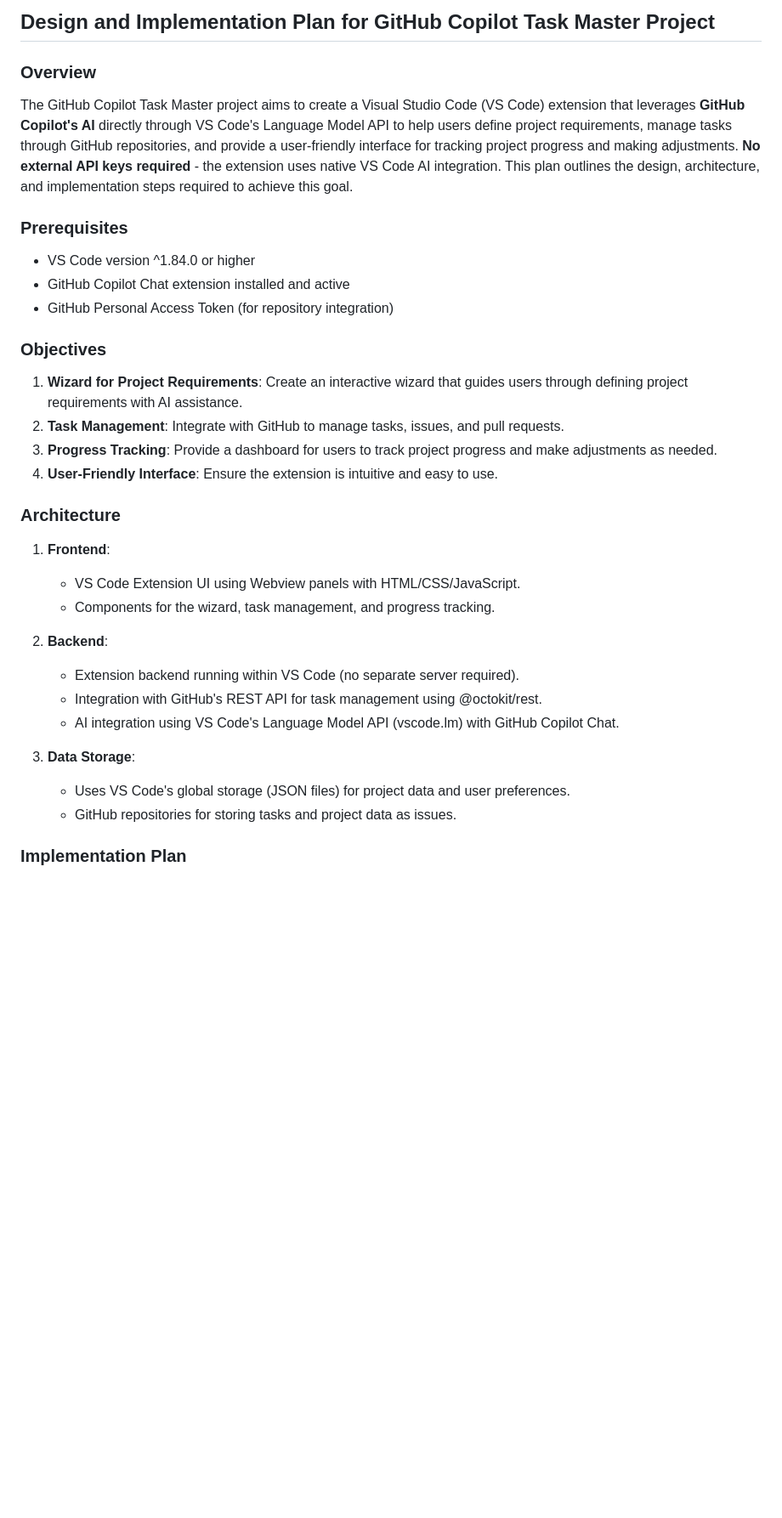
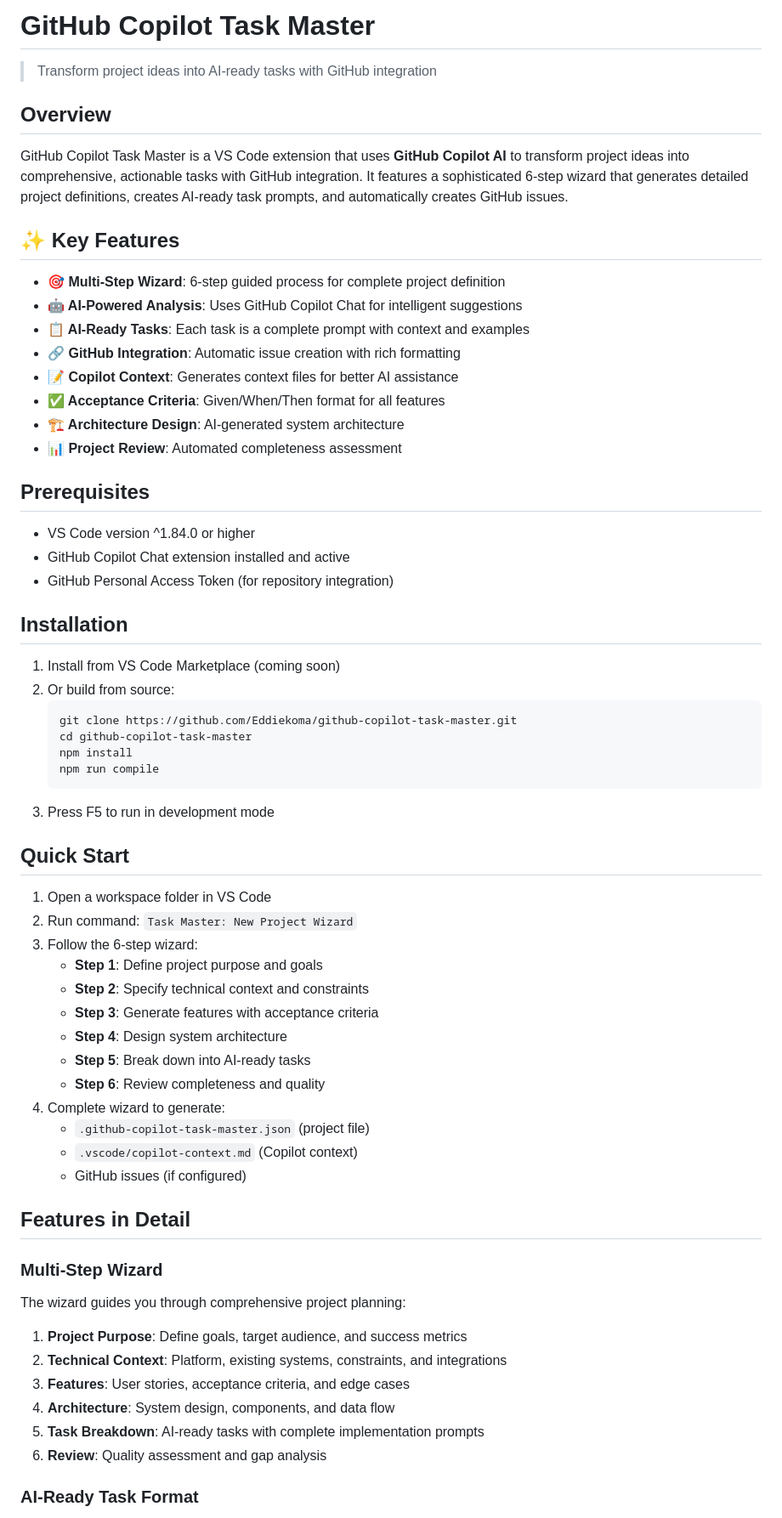
Before and after one commit to Eddiekoma/github-copilot-task-master, a Markdown page: README.md, the part around one of its changes. Shown at 85% size. Rendered like a GitHub page; blank space fills up the shorter version.

Commit message:
Added comprehensive documentation for multi-step wizard implementation
Co-authored-by: Eddiekoma <127990447+Eddiekoma@users.noreply.github.com>

````diff
--- a/README.md
+++ b/README.md
@@ -1,38 +1,68 @@
-## Design and Implementation Plan for GitHub Copilot Task Master Project
+# GitHub Copilot Task Master
 
-### Overview
+> Transform project ideas into AI-ready tasks with GitHub integration
 
-The GitHub Copilot Task Master project aims to create a Visual Studio Code (VS Code) extension that leverages **GitHub Copilot's AI** directly through VS Code's Language Model API to help users define project requirements, manage tasks through GitHub repositories, and provide a user-friendly interface for tracking project progress and making adjustments. **No external API keys required** - the extension uses native VS Code AI integration. This plan outlines the design, architecture, and implementation steps required to achieve this goal.
+## Overview
 
-### Prerequisites
+GitHub Copilot Task Master is a VS Code extension that uses **GitHub Copilot AI** to transform project ideas into comprehensive, actionable tasks with GitHub integration. It features a sophisticated 6-step wizard that generates detailed project definitions, creates AI-ready task prompts, and automatically creates GitHub issues.
+
+## ✨ Key Features
+
+- **🎯 Multi-Step Wizard**: 6-step guided process for complete project definition
+- **🤖 AI-Powered Analysis**: Uses GitHub Copilot Chat for intelligent suggestions
+- **📋 AI-Ready Tasks**: Each task is a complete prompt with context and examples
+- **🔗 GitHub Integration**: Automatic issue creation with rich formatting
+- **📝 Copilot Context**: Generates context files for better AI assistance
+- **✅ Acceptance Criteria**: Given/When/Then format for all features
+- **🏗️ Architecture Design**: AI-generated system architecture
+- **📊 Project Review**: Automated completeness assessment
+
+## Prerequisites
 
 - VS Code version ^1.84.0 or higher
 - GitHub Copilot Chat extension installed and active
 - GitHub Personal Access Token (for repository integration)
 
-### Objectives
+## Installation
 
-1. **Wizard for Project Requirements**: Create an interactive wizard that guides users through defining project requirements with AI assistance.
-2. **Task Management**: Integrate with GitHub to manage tasks, issues, and pull requests.
-3. **Progress Tracking**: Provide a dashboard for users to track project progress and make adjustments as needed.
-4. **User-Friendly Interface**: Ensure the extension is intuitive and easy to use.
+1. Install from VS Code Marketplace (coming soon)
+2. Or build from source:
+   ```bash
+   git clone https://github.com/Eddiekoma/github-copilot-task-master.git
+   cd github-copilot-task-master
+   npm install
+   npm run compile
+   ```
+3. Press F5 to run in development mode
 
-### Architecture
+## Quick Start
 
-1. **Frontend**:
+1. Open a workspace folder in VS Code
+2. Run command: `Task Master: New Project Wizard`
+3. Follow the 6-step wizard:
+   - **Step 1**: Define project purpose and goals
+   - **Step 2**: Specify technical context and constraints
+   - **Step 3**: Generate features with acceptance criteria
+   - **Step 4**: Design system architecture
+   - **Step 5**: Break down into AI-ready tasks
+   - **Step 6**: Review completeness and quality
+4. Complete wizard to generate:
+   - `.github-copilot-task-master.json` (project file)
+   - `.vscode/copilot-context.md` (Copilot context)
+   - GitHub issues (if configured)
 
-   - VS Code Extension UI using Webview panels with HTML/CSS/JavaScript.
-   - Components for the wizard, task management, and progress tracking.
+## Features in Detail
 
-2. **Backend**:
+### Multi-Step Wizard
 
-   - Extension backend running within VS Code (no separate server required).
-   - Integration with GitHub's REST API for task management using @octokit/rest.
-   - AI integration using VS Code's Language Model API (vscode.lm) with GitHub Copilot Chat.
+The wizard guides you through comprehensive project planning:
 
-3. **Data Storage**:
-   - Uses VS Code's global storage (JSON files) for project data and user preferences.
-   - GitHub repositories for storing tasks and project data as issues.
+1. **Project Purpose**: Define goals, target audience, and success metrics
+2. **Technical Context**: Platform, existing systems, constraints, and integrations
+3. **Features**: User stories, acceptance criteria, and edge cases
+4. **Architecture**: System design, components, and data flow
+5. **Task Breakdown**: AI-ready tasks with complete implementation prompts
+6. **Review**: Quality assessment and gap analysis
 
-### Implementation Plan
+### AI-Ready Task Format
 
````
Also changed, not shown: other parts of README.md (+137 -7 lines), docs/MULTI_STEP_WIZARD.md (added, +84 -0 lines).
